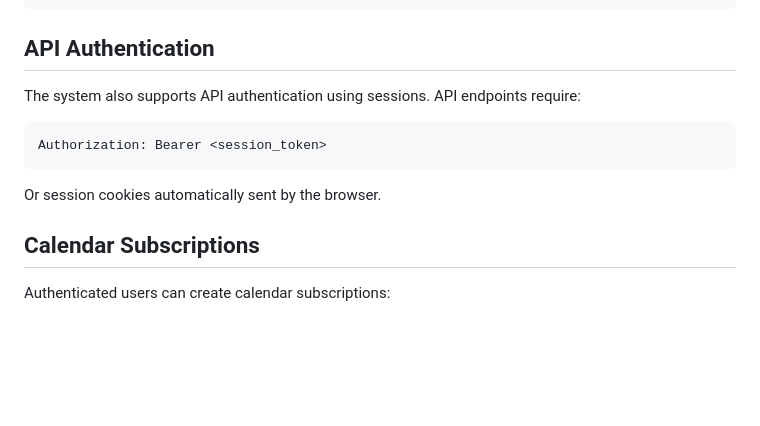
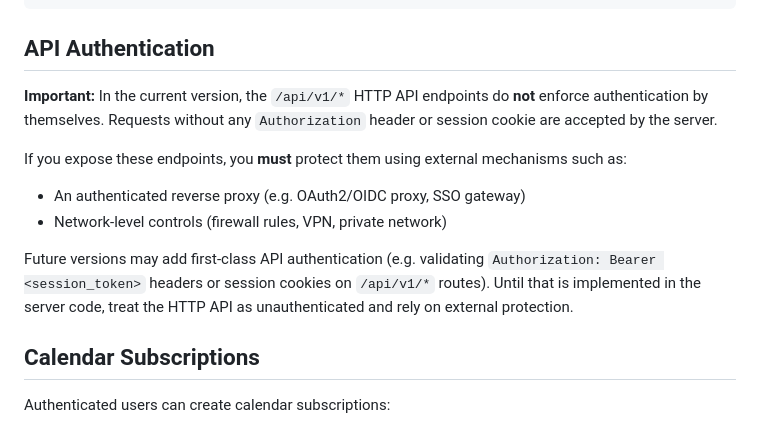
Before and after one commit to inful/madhatter, a Markdown page: AUTH_SETUP.md, the part around the change. Rendered like a GitHub page; blank space fills up the shorter version.

Commit message:
Update AUTH_SETUP.md
Co-authored-by: Copilot <175728472+Copilot@users.noreply.github.com>

````diff
--- a/AUTH_SETUP.md
+++ b/AUTH_SETUP.md
@@ -218,14 +218,14 @@ func (p *Provider) GetUserEmail(token string) (string, error) {
 
 ## API Authentication
 
-The system also supports API authentication using sessions. API endpoints require:
+**Important:** In the current version, the `/api/v1/*` HTTP API endpoints do **not** enforce authentication by themselves. Requests without any `Authorization` header or session cookie are accepted by the server.
 
-```
-Authorization: Bearer <session_token>
-```
+If you expose these endpoints, you **must** protect them using external mechanisms such as:
 
-Or session cookies automatically sent by the browser.
+- An authenticated reverse proxy (e.g. OAuth2/OIDC proxy, SSO gateway)
+- Network-level controls (firewall rules, VPN, private network)
 
+Future versions may add first-class API authentication (e.g. validating `Authorization: Bearer <session_token>` headers or session cookies on `/api/v1/*` routes). Until that is implemented in the server code, treat the HTTP API as unauthenticated and rely on external protection.
 ## Calendar Subscriptions
 
 Authenticated users can create calendar subscriptions:
````
